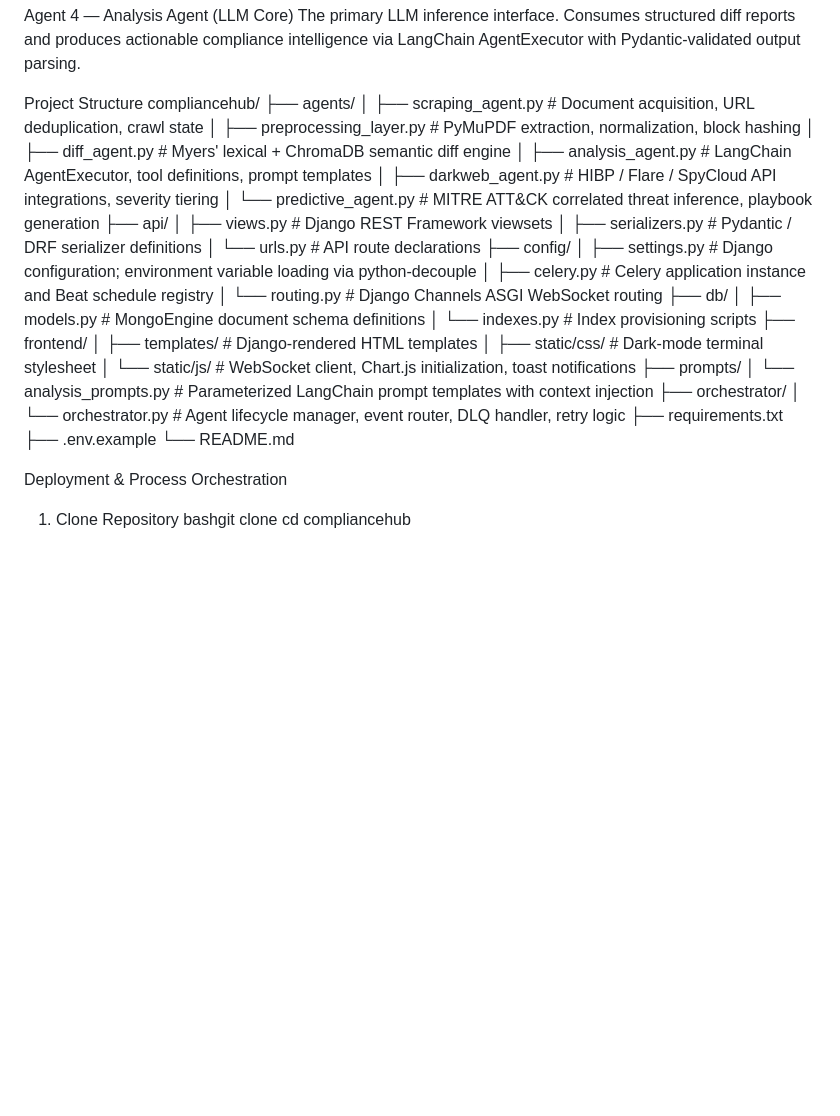
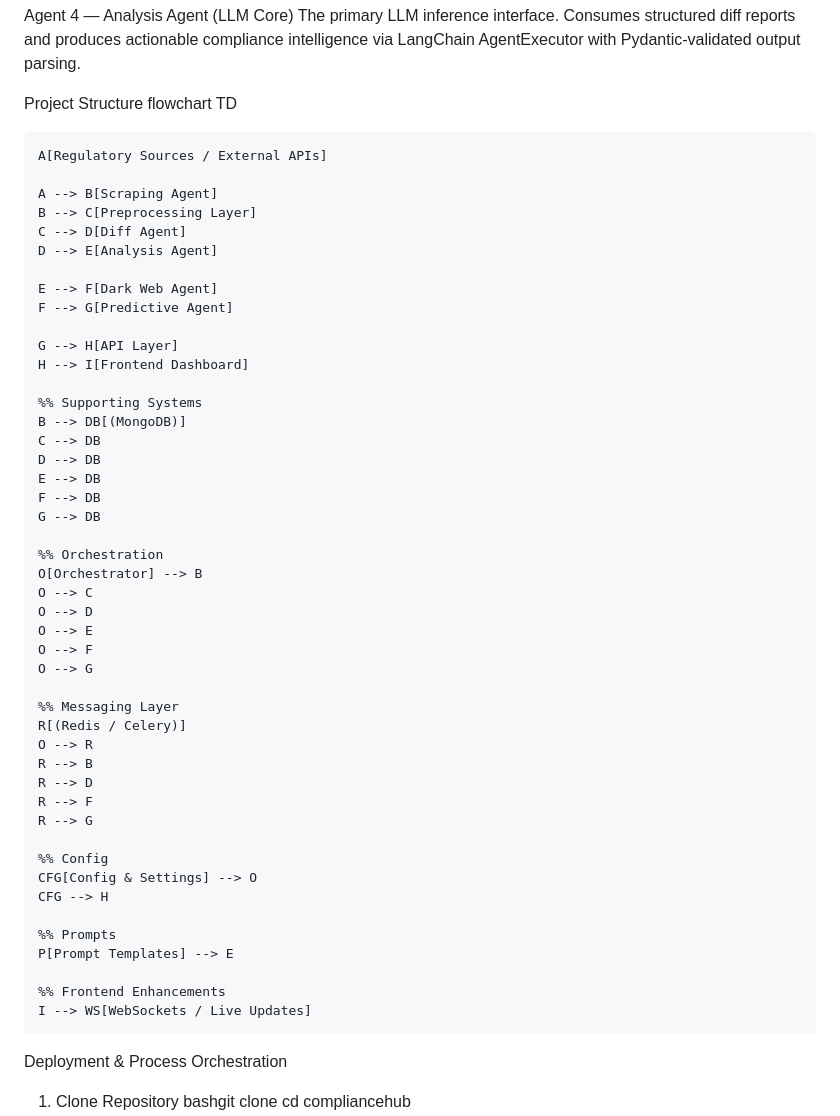
Before and after one commit to WakeupManasi/ComplianceHub, a Markdown page: README.md, the part around the change. Rendered like a GitHub page; blank space fills up the shorter version.

Commit message:
Add project architecture flowchart to README
Added flowchart illustrating the project architecture and data flow.

```diff
--- a/README.md
+++ b/README.md
@@ -40,36 +40,54 @@ Agent 4 — Analysis Agent (LLM Core)
 The primary LLM inference interface. Consumes structured diff reports and produces actionable compliance intelligence via LangChain AgentExecutor with Pydantic-validated output parsing.
 
 Project Structure
-compliancehub/
-├── agents/
-│   ├── scraping_agent.py          # Document acquisition, URL deduplication, crawl state
-│   ├── preprocessing_layer.py     # PyMuPDF extraction, normalization, block hashing
-│   ├── diff_agent.py              # Myers' lexical + ChromaDB semantic diff engine
-│   ├── analysis_agent.py          # LangChain AgentExecutor, tool definitions, prompt templates
-│   ├── darkweb_agent.py           # HIBP / Flare / SpyCloud API integrations, severity tiering
-│   └── predictive_agent.py        # MITRE ATT&CK correlated threat inference, playbook generation
-├── api/
-│   ├── views.py                   # Django REST Framework viewsets
-│   ├── serializers.py             # Pydantic / DRF serializer definitions
-│   └── urls.py                    # API route declarations
-├── config/
-│   ├── settings.py                # Django configuration; environment variable loading via python-decouple
-│   ├── celery.py                  # Celery application instance and Beat schedule registry
-│   └── routing.py                 # Django Channels ASGI WebSocket routing
-├── db/
-│   ├── models.py                  # MongoEngine document schema definitions
-│   └── indexes.py                 # Index provisioning scripts
-├── frontend/
-│   ├── templates/                 # Django-rendered HTML templates
-│   ├── static/css/                # Dark-mode terminal stylesheet
-│   └── static/js/                 # WebSocket client, Chart.js initialization, toast notifications
-├── prompts/
-│   └── analysis_prompts.py        # Parameterized LangChain prompt templates with context injection
-├── orchestrator/
-│   └── orchestrator.py            # Agent lifecycle manager, event router, DLQ handler, retry logic
-├── requirements.txt
-├── .env.example
-└── README.md
+flowchart TD
+
+    A[Regulatory Sources / External APIs]
+
+    A --> B[Scraping Agent]
+    B --> C[Preprocessing Layer]
+    C --> D[Diff Agent]
+    D --> E[Analysis Agent]
+
+    E --> F[Dark Web Agent]
+    F --> G[Predictive Agent]
+
+    G --> H[API Layer]
+    H --> I[Frontend Dashboard]
+
+    %% Supporting Systems
+    B --> DB[(MongoDB)]
+    C --> DB
+    D --> DB
+    E --> DB
+    F --> DB
+    G --> DB
+
+    %% Orchestration
+    O[Orchestrator] --> B
+    O --> C
+    O --> D
+    O --> E
+    O --> F
+    O --> G
+
+    %% Messaging Layer
+    R[(Redis / Celery)]
+    O --> R
+    R --> B
+    R --> D
+    R --> F
+    R --> G
+
+    %% Config
+    CFG[Config & Settings] --> O
+    CFG --> H
+
+    %% Prompts
+    P[Prompt Templates] --> E
+
+    %% Frontend Enhancements
+    I --> WS[WebSockets / Live Updates]
 
 Deployment & Process Orchestration
 
```
